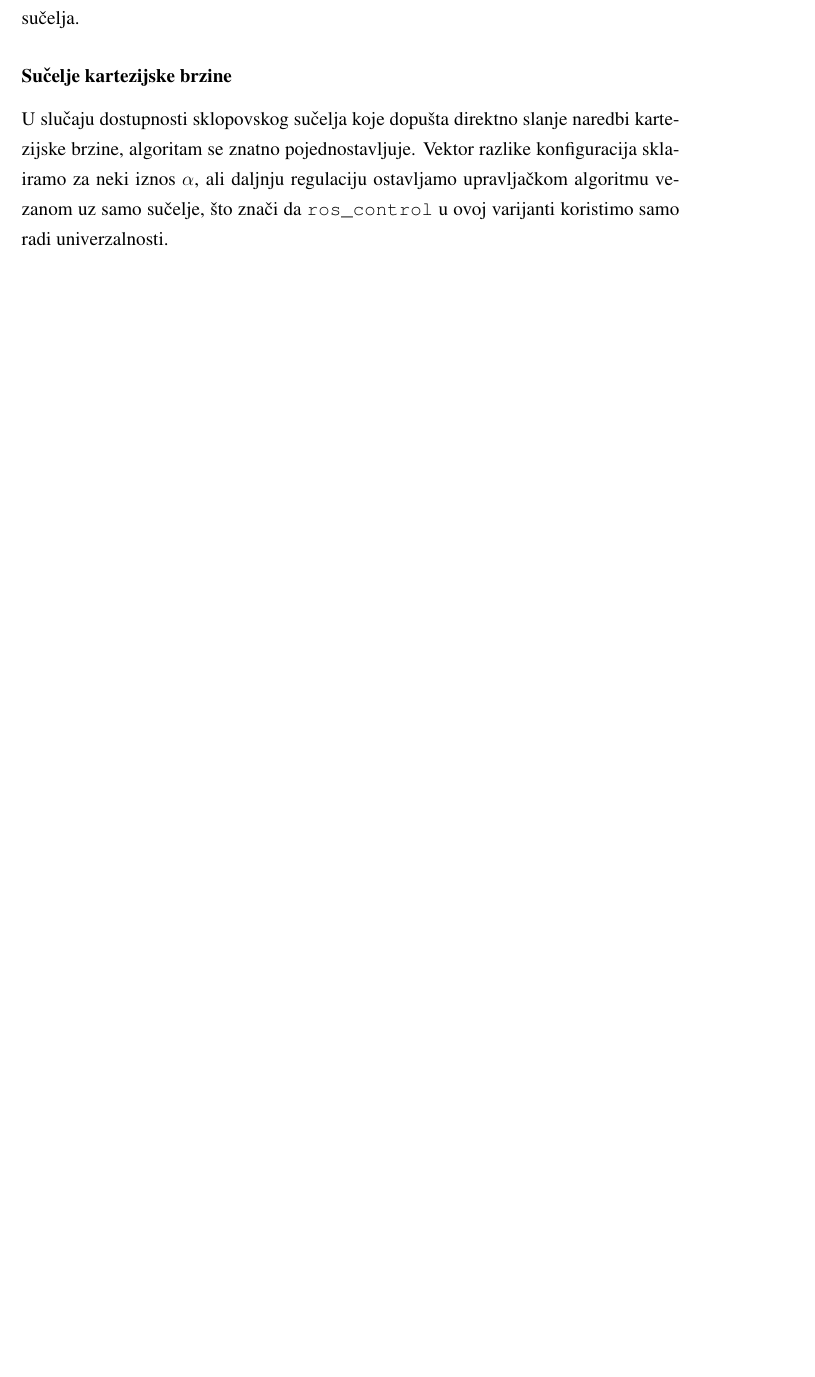
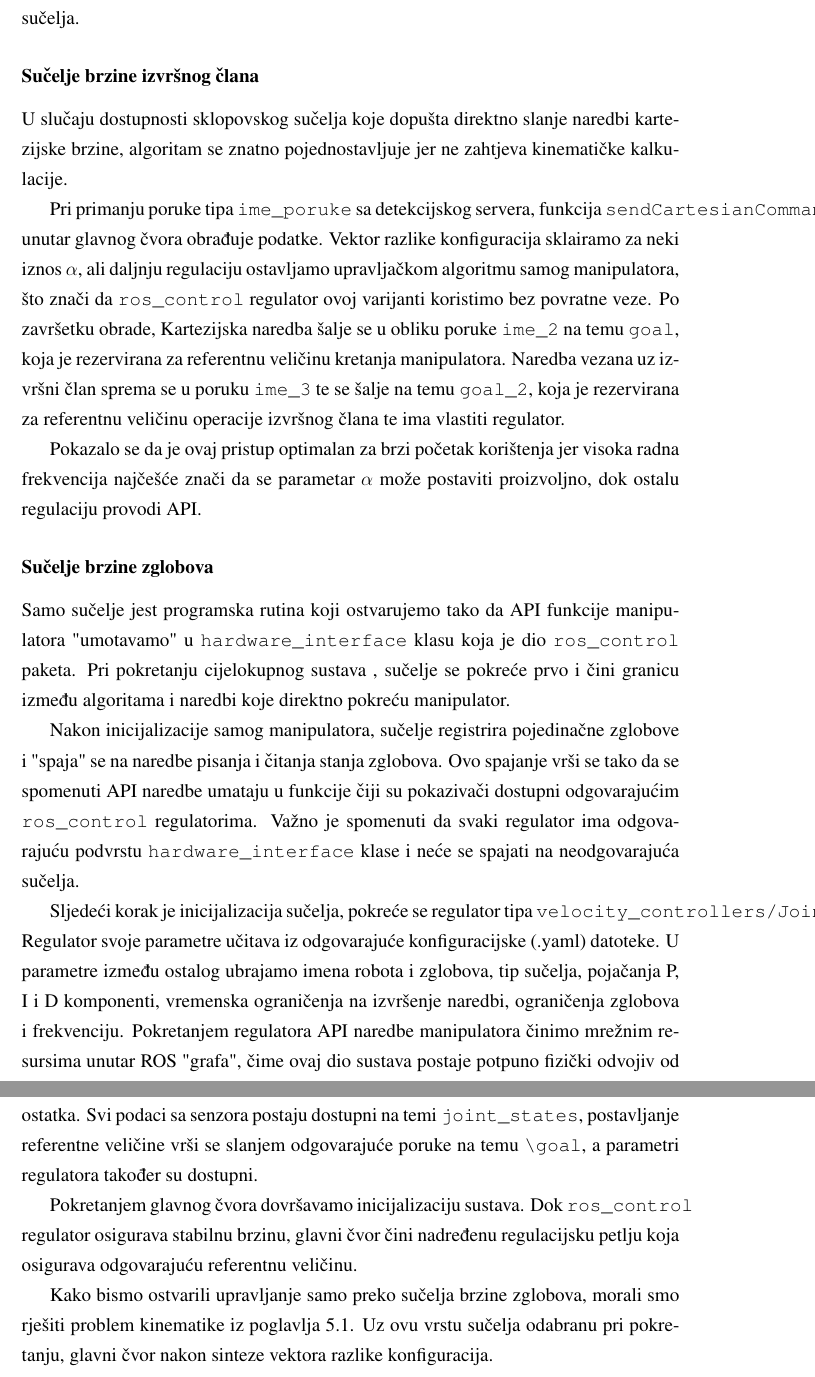
Before and after one commit to filipmrc/rectors-award-paper, a LaTeX thesis (rektorova.tex): part of page 45 of 46 before the commit and two parts of pages 45 and 46 of 47 after it, the two joined at a grey line, cut so that both start at the same text, the shorter picture padded with empty space. Compiled offline with pdfLaTeX.

Commit message:
started detailed descriptions on architecture chapter

```diff
--- a/rektorova.tex
+++ b/rektorova.tex
@@ -1046,10 +1046,36 @@ Zbog ograničenja pri detekciji orijentacije dlana, trenutnu orijentaciju (klasi
 
 Vektor $E_i$ predstavlja \textit{vektor razlike konfiguracija} i koristi se u daljnjim koracima algoritma, koji se u ovoj točki grana na nekoliko varijanti ovisno o izboru sklopovskog sučelja.
 
-\subsubsection{Sučelje kartezijske brzine}
-U slučaju dostupnosti sklopovskog sučelja koje dopušta direktno slanje naredbi kartezijske brzine, algoritam se znatno pojednostavljuje.
-Vektor razlike konfiguracija sklairamo za neki iznos $\alpha$, ali daljnju regulaciju ostavljamo upravljačkom algoritmu vezanom uz samo sučelje, što znači da \verb|ros_control| u ovoj varijanti koristimo samo radi univerzalnosti.
+\subsubsection{Sučelje brzine izvršnog člana}
+U slučaju dostupnosti sklopovskog sučelja koje dopušta direktno slanje naredbi kartezijske brzine, algoritam se znatno pojednostavljuje jer ne zahtjeva kinematičke kalkulacije.
 
+Pri primanju poruke tipa \verb|ime_poruke| sa detekcijskog servera, funkcija \verb|sendCartesianCommand| unutar glavnog čvora obrađuje podatke.
+Vektor razlike konfiguracija sklairamo za neki iznos $\alpha$, ali daljnju regulaciju ostavljamo upravljačkom algoritmu samog manipulatora, što znači da \verb|ros_control| regulator ovoj varijanti koristimo bez povratne veze.
+Po završetku obrade, Kartezijska naredba šalje se u obliku poruke \verb|ime_2| na temu \verb|goal|, koja je rezervirana za referentnu veličinu kretanja manipulatora.
+Naredba vezana uz izvršni član sprema se u poruku \verb|ime_3| te se šalje na temu \verb|goal_2|, koja je rezervirana za referentnu veličinu operacije izvršnog člana te ima vlastiti regulator.
+
+Pokazalo se da je ovaj pristup optimalan za brzi početak korištenja jer visoka radna frekvencija najčešće znači da se parametar $\alpha$ može postaviti proizvoljno, dok ostalu regulaciju provodi API.
+
+\subsubsection{Sučelje brzine zglobova}
+Samo sučelje jest programska rutina koji ostvarujemo tako da API funkcije manipulatora "umotavamo" u \verb|hardware_interface| klasu koja je dio \verb|ros_control| paketa.
+Pri pokretanju cijelokupnog sustava , sučelje se pokreće prvo i čini granicu između algoritama i naredbi koje direktno pokreću manipulator.
+
+Nakon inicijalizacije samog manipulatora, sučelje registrira pojedinačne zglobove i "spaja" se na naredbe pisanja i čitanja stanja zglobova.
+Ovo spajanje vrši se tako da se spomenuti API naredbe umataju u funkcije čiji su pokazivači dostupni  odgovarajućim \verb|ros_control| regulatorima.
+Važno je spomenuti da svaki regulator ima odgovarajuću podvrstu \verb|hardware_interface| klase i neće se spajati na neodgovarajuća sučelja.
+
+Sljedeći korak je inicijalizacija sučelja, pokreće se regulator tipa \verb|velocity_controllers/JointGroupVelocityController|.
+Regulator svoje parametre učitava iz odgovarajuće konfiguracijske (.yaml) datoteke.
+U parametre između ostalog ubrajamo imena robota i zglobova, tip sučelja, pojačanja P, I i D komponenti, vremenska ograničenja na izvršenje naredbi, ograničenja zglobova i frekvenciju.
+Pokretanjem regulatora API naredbe manipulatora činimo mrežnim resursima unutar ROS "grafa", čime ovaj dio sustava postaje potpuno fizički odvojiv od ostatka.
+Svi podaci sa senzora postaju dostupni na temi \verb|joint_states|, postavljanje referentne veličine vrši se slanjem odgovarajuće poruke na temu \verb|\goal|, a parametri regulatora također su dostupni.
+
+Pokretanjem glavnog čvora dovršavamo inicijalizaciju sustava.
+Dok \verb|ros_control| regulator osigurava stabilnu brzinu, glavni čvor čini nadređenu regulacijsku petlju koja osigurava odgovarajuću referentnu veličinu.
+
+
+Kako bismo ostvarili upravljanje samo preko sučelja brzine zglobova, morali smo rješiti problem kinematike iz poglavlja \ref{direkt i inverz}.
+Uz ovu vrstu sučelja odabranu pri pokretanju, glavni čvor nakon sinteze vektora razlike konfiguracija.
 
 
 
```
Also changed, not shown: rektorova.tex (2 more changed lines).
